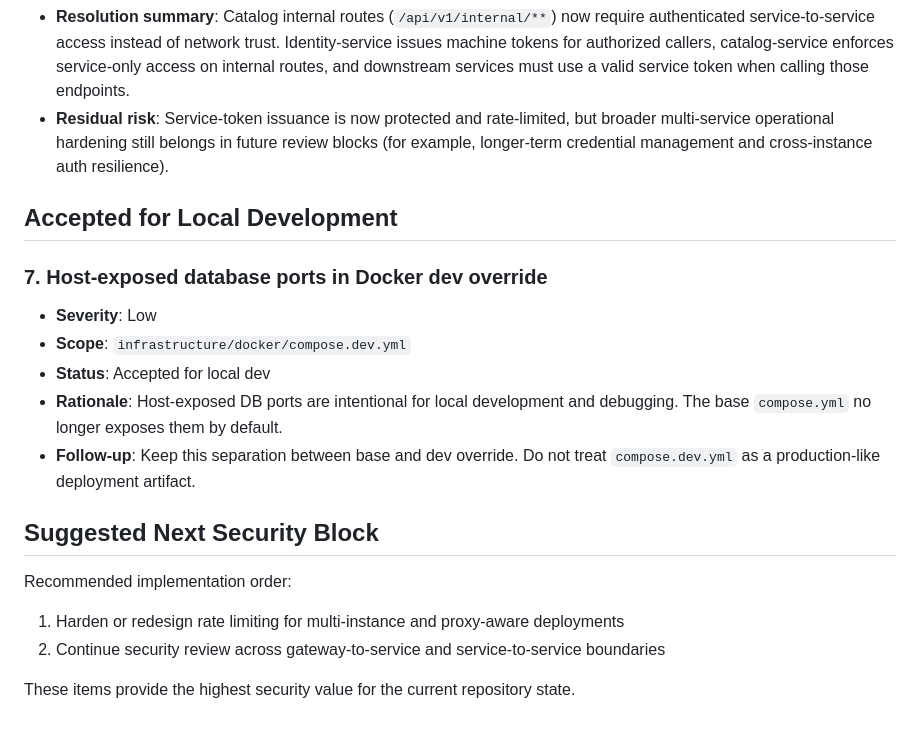
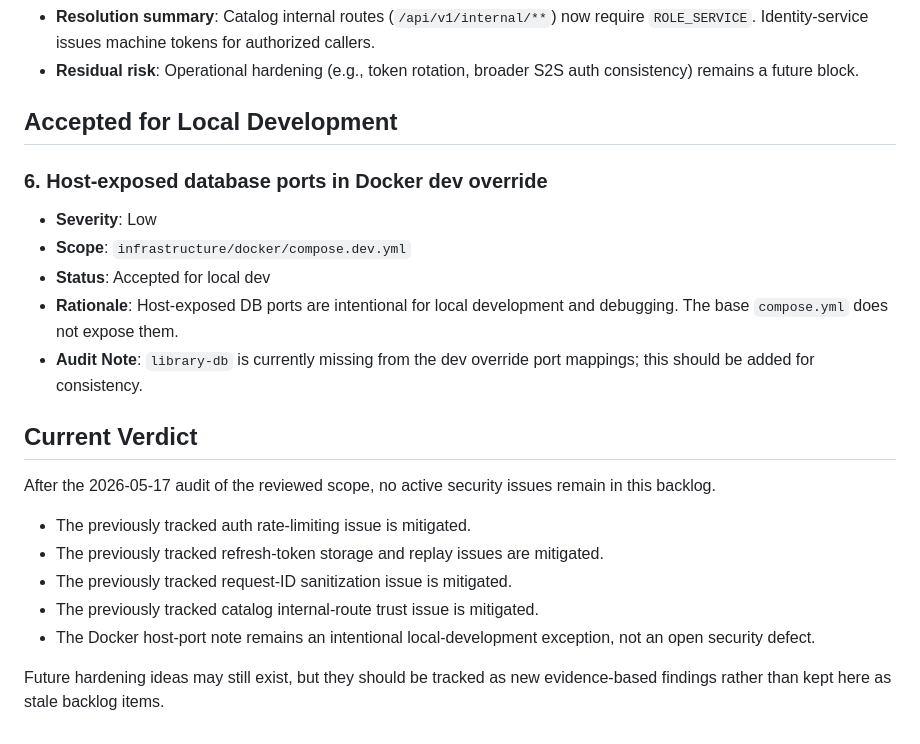
Before and after one commit to nicolassbon/bookhub, a Markdown page: docs/security-issues-backlog.md, the part around one of its changes. Drawn GitHub-style.

```diff
--- a/docs/security-issues-backlog.md
+++ b/docs/security-issues-backlog.md
@@ -72,25 +70,27 @@ This document tracks security issues identified during repository reviews that r
 - **Resolution summary**:
-  Catalog internal routes (`/api/v1/internal/**`) now require authenticated service-to-service access instead of network trust. Identity-service issues machine tokens for authorized callers, catalog-service enforces service-only access on internal routes, and downstream services must use a valid service token when calling those endpoints.
+  Catalog internal routes (`/api/v1/internal/**`) now require `ROLE_SERVICE`. Identity-service issues machine tokens for authorized callers.
 - **Residual risk**:
-  Service-token issuance is now protected and rate-limited, but broader multi-service operational hardening still belongs in future review blocks (for example, longer-term credential management and cross-instance auth resilience).
+  Operational hardening (e.g., token rotation, broader S2S auth consistency) remains a future block.
 
 ## Accepted for Local Development
 
-### 7. Host-exposed database ports in Docker dev override
+### 6. Host-exposed database ports in Docker dev override
 
 - **Severity**: Low
 - **Scope**: `infrastructure/docker/compose.dev.yml`
 - **Status**: Accepted for local dev
 - **Rationale**:
-  Host-exposed DB ports are intentional for local development and debugging. The base `compose.yml` no longer exposes them by default.
-- **Follow-up**:
-  Keep this separation between base and dev override. Do not treat `compose.dev.yml` as a production-like deployment artifact.
+  Host-exposed DB ports are intentional for local development and debugging. The base `compose.yml` does not expose them.
+- **Audit Note**: `library-db` is currently missing from the dev override port mappings; this should be added for consistency.
 
-## Suggested Next Security Block
+## Current Verdict
 
-Recommended implementation order:
+After the 2026-05-17 audit of the reviewed scope, no active security issues remain in this backlog.
 
-1. Harden or redesign rate limiting for multi-instance and proxy-aware deployments
-2. Continue security review across gateway-to-service and service-to-service boundaries
+- The previously tracked auth rate-limiting issue is mitigated.
+- The previously tracked refresh-token storage and replay issues are mitigated.
+- The previously tracked request-ID sanitization issue is mitigated.
+- The previously tracked catalog internal-route trust issue is mitigated.
+- The Docker host-port note remains an intentional local-development exception, not an open security defect.
 
-These items provide the highest security value for the current repository state.
+Future hardening ideas may still exist, but they should be tracked as new evidence-based findings rather than kept here as stale backlog items.
```
Also changed, not shown: other parts of docs/security-issues-backlog.md (+17 -19 lines).
